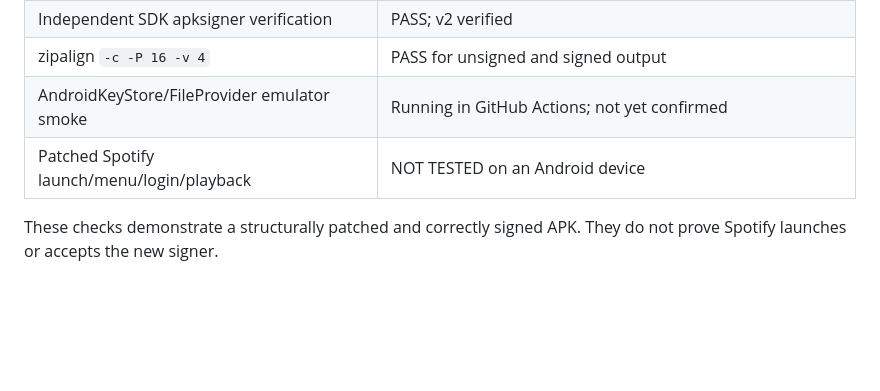
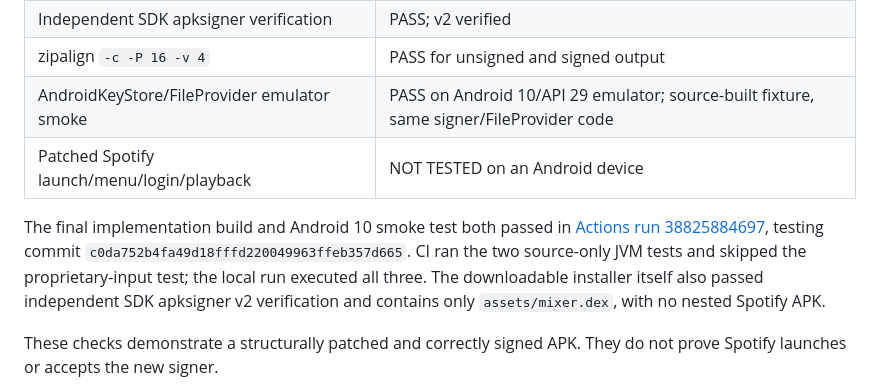
Before and after one commit to kyanbarth330/spotify-mixer-revanced, a Markdown page: docs/VALIDATION.md, the part around the change. Rendered like a GitHub page; blank space fills up the shorter version.

```diff
--- a/docs/VALIDATION.md
+++ b/docs/VALIDATION.md
@@ -15,8 +15,10 @@ Measured locally on 2026-10-16 (Europe/Amsterdam), using the attached APK and JD
 | Output ZIP CRC and all DEX checksums | PASS |
 | Independent SDK apksigner verification | PASS; v2 verified |
 | zipalign `-c -P 16 -v 4` | PASS for unsigned and signed output |
-| AndroidKeyStore/FileProvider emulator smoke | Running in GitHub Actions; not yet confirmed |
+| AndroidKeyStore/FileProvider emulator smoke | PASS on Android 10/API 29 emulator; source-built fixture, same signer/FileProvider code |
 | Patched Spotify launch/menu/login/playback | NOT TESTED on an Android device |
+
+The final implementation build and Android 10 smoke test both passed in [Actions run 38825884697](https://github.com/kyanbarth330/spotify-mixer-revanced/actions/runs/38825884697), testing commit `c0da752b4fa49d18fffd220049963ffeb357d665`. CI ran the two source-only JVM tests and skipped the proprietary-input test; the local run executed all three. The downloadable installer itself also passed independent SDK apksigner v2 verification and contains only `assets/mixer.dex`, with no nested Spotify APK.
 
 These checks demonstrate a structurally patched and correctly signed APK. They do not prove Spotify launches or accepts the new signer.
 
```
Also changed, not shown: docs/RESEARCH.md (+45 -66 lines).
